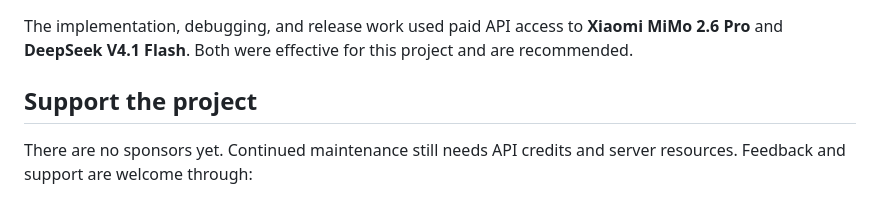
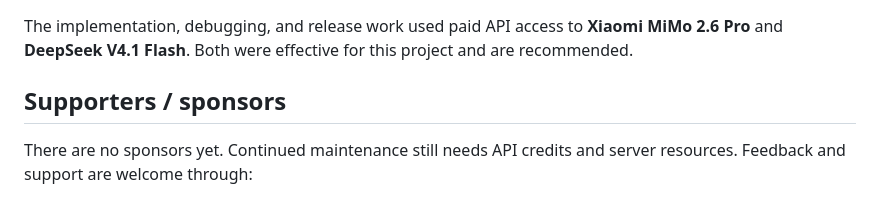
Before and after one commit to ztxtech/fracast-0, a Markdown page: README.md, the part around the change. Rendered like a GitHub page.

Commit message:
Clarify sponsor support section

```diff
--- a/README.md
+++ b/README.md
@@ -446,7 +446,7 @@ The implementation, debugging, and release work used paid API access to
 **Xiaomi MiMo 2.6 Pro** and **DeepSeek V4.1 Flash**. Both were effective for
 this project and are recommended.
 
-## Support the project
+## Supporters / sponsors
 
 There are no sponsors yet. Continued maintenance still needs API credits and
 server resources. Feedback and support are welcome through:
```
